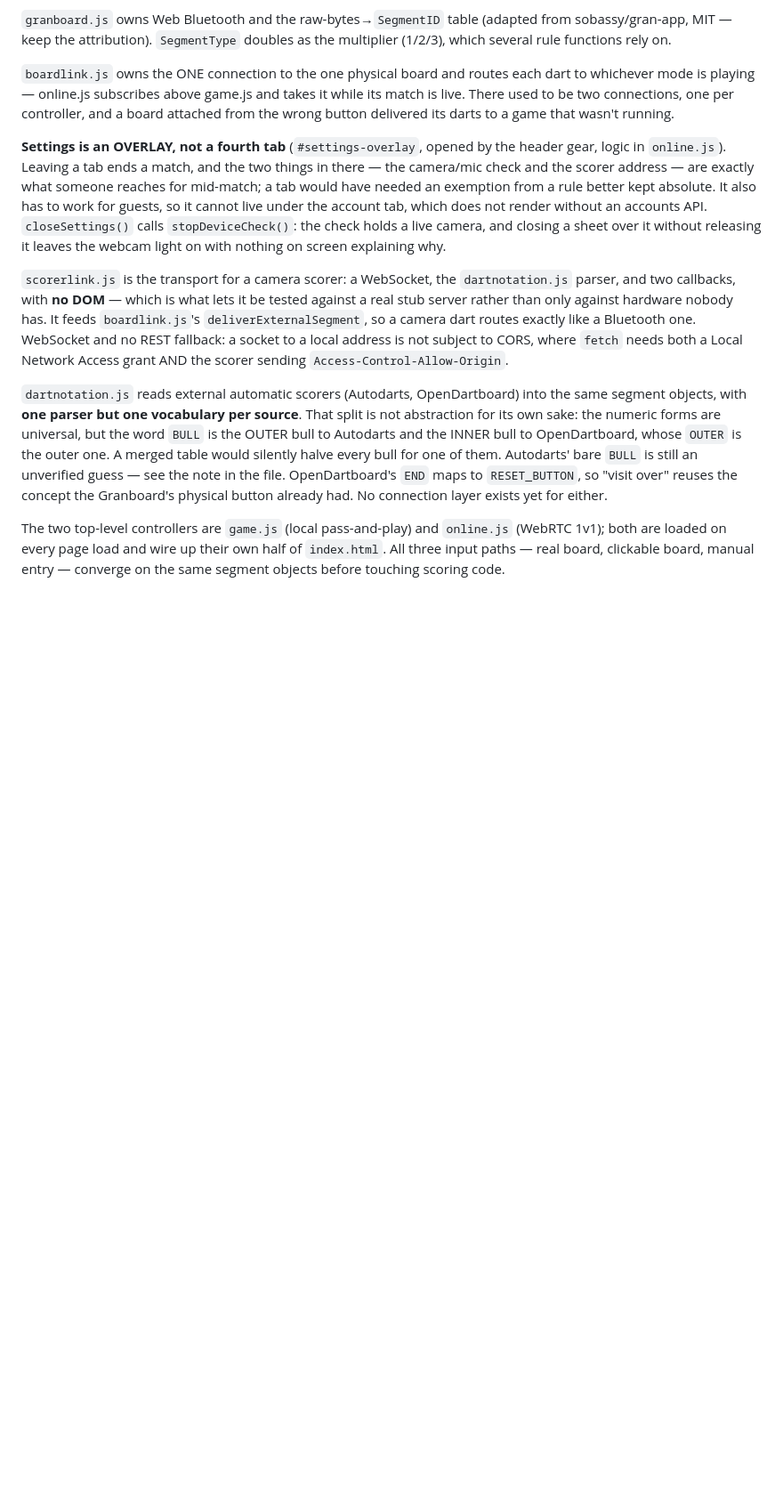
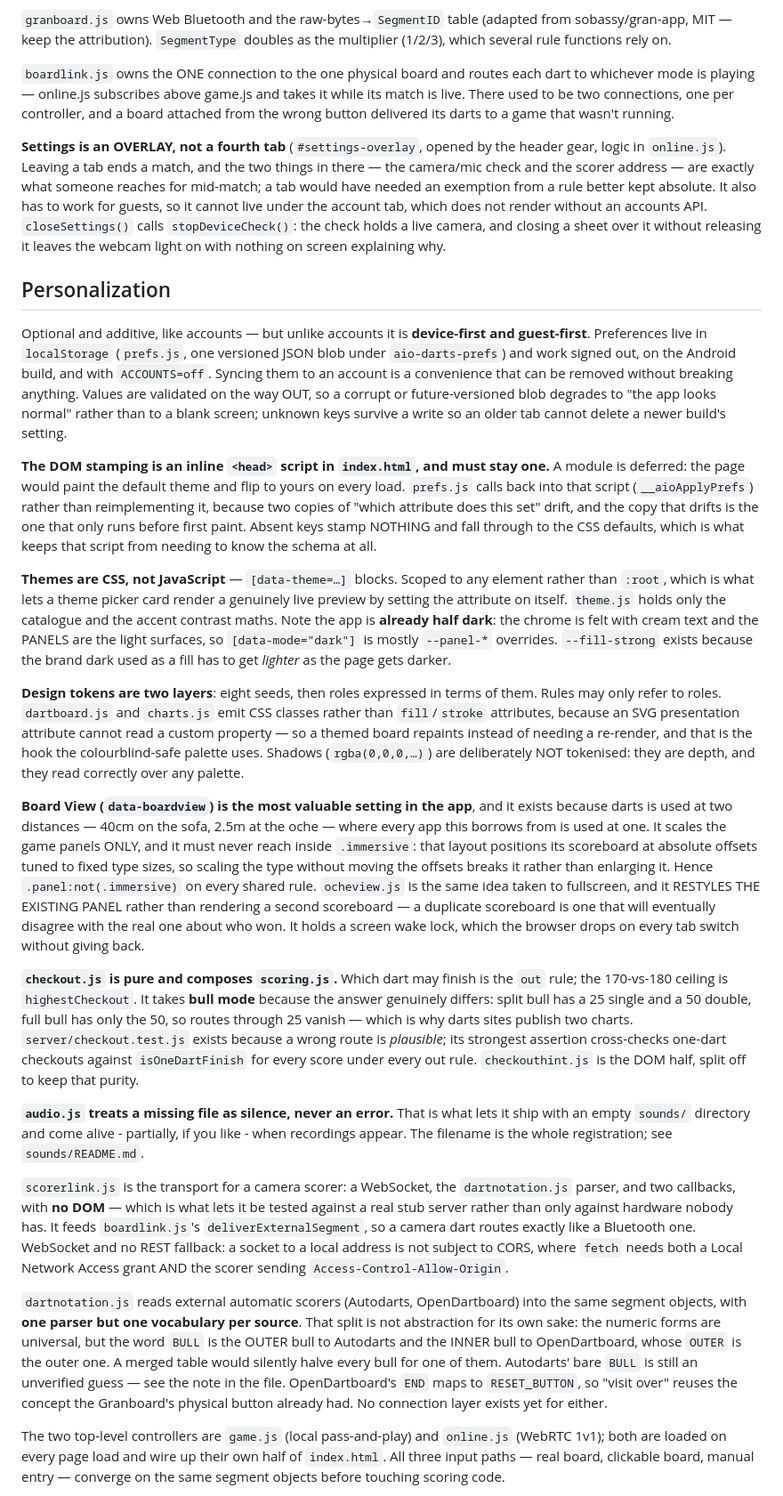
Before and after one commit to pearmannick-prog/AIO-Darts, a Markdown page: CLAUDE.md, the part around one of its changes. Shown at 89% size. Rendered like a GitHub page; blank space fills up the shorter version.

Commit message:
Write down why the personalization works the way it does
The architecture notes for what the last eight commits added, in the register
the rest of this file uses: the decisions that look odd and the reasons they
are not.

The ones most likely to be undone by someone tidying up:

- the pre-paint script is inline and not a module, and prefs.js calls back into
  it rather than reimplementing it
- themes are CSS scoped to any element, not :root, which is what makes the
  picker's preview genuinely live
- the app is already half dark, so dark mode is mostly --panel-* overrides and
  --fill-strong moves the opposite way to the page
- dartboard.js and charts.js emit classes because an SVG presentation attribute
  cannot read a custom property
- shadows are deliberately NOT tokenised
- Board View must never reach inside .immersive
- ocheview.js restyles the existing panel instead of rendering a second
  scoreboard
- checkout.js takes bull mode because the answer really is different
- a missing sound file is silence, never an error

Plus a short "adding a preference is:" entry beside the existing "adding a game
mode is:", since the panel builds itself from what it is given and the list of
steps is shorter than anyone would guess.

Co-Authored-By: Claude Opus 5 <noreply@anthropic.com>

```diff
--- a/CLAUDE.md
+++ b/CLAUDE.md
@@ -165,6 +165,68 @@ the account tab, which does not render without an accounts API. `closeSettings()
 calls `stopDeviceCheck()`: the check holds a live camera, and closing a sheet
 over it without releasing it leaves the webcam light on with nothing on screen
 explaining why.
+
+## Personalization
+
+Optional and additive, like accounts — but unlike accounts it is **device-first
+and guest-first**. Preferences live in `localStorage` (`prefs.js`, one versioned
+JSON blob under `aio-darts-prefs`) and work signed out, on the Android build,
+and with `ACCOUNTS=off`. Syncing them to an account is a convenience that can be
+removed without breaking anything. Values are validated on the way OUT, so a
+corrupt or future-versioned blob degrades to "the app looks normal" rather than
+to a blank screen; unknown keys survive a write so an older tab cannot delete a
+newer build's setting.
+
+**The DOM stamping is an inline `<head>` script in `index.html`, and must stay
+one.** A module is deferred: the page would paint the default theme and flip to
+yours on every load. `prefs.js` calls back into that script (`__aioApplyPrefs`)
+rather than reimplementing it, because two copies of "which attribute does this
+set" drift, and the copy that drifts is the one that only runs before first
+paint. Absent keys stamp NOTHING and fall through to the CSS defaults, which is
+what keeps that script from needing to know the schema at all.
+
+**Themes are CSS, not JavaScript** — `[data-theme=…]` blocks. Scoped to any
+element rather than `:root`, which is what lets a theme picker card render a
+genuinely live preview by setting the attribute on itself. `theme.js` holds only
+the catalogue and the accent contrast maths. Note the app is **already half
+dark**: the chrome is felt with cream text and the PANELS are the light
+surfaces, so `[data-mode="dark"]` is mostly `--panel-*` overrides. `--fill-strong`
+exists because the brand dark used as a fill has to get *lighter* as the page
+gets darker.
+
+**Design tokens are two layers**: eight seeds, then roles expressed in terms of
+them. Rules may only refer to roles. `dartboard.js` and `charts.js` emit CSS
+classes rather than `fill`/`stroke` attributes, because an SVG presentation
+attribute cannot read a custom property — so a themed board repaints instead of
+needing a re-render, and that is the hook the colourblind-safe palette uses.
+Shadows (`rgba(0,0,0,…)`) are deliberately NOT tokenised: they are depth, and
+they read correctly over any palette.
+
+**Board View (`data-boardview`) is the most valuable setting in the app**, and
+it exists because darts is used at two distances — 40cm on the sofa, 2.5m at the
+oche — where every app this borrows from is used at one. It scales the game
+panels ONLY, and it must never reach inside `.immersive`: that layout positions
+its scoreboard at absolute offsets tuned to fixed type sizes, so scaling the
+type without moving the offsets breaks it rather than enlarging it. Hence
+`.panel:not(.immersive)` on every shared rule. `ocheview.js` is the same idea
+taken to fullscreen, and it RESTYLES THE EXISTING PANEL rather than rendering a
+second scoreboard — a duplicate scoreboard is one that will eventually disagree
+with the real one about who won. It holds a screen wake lock, which the browser
+drops on every tab switch without giving back.
+
+**`checkout.js` is pure and composes `scoring.js`.** Which dart may finish is
+the `out` rule; the 170-vs-180 ceiling is `highestCheckout`. It takes **bull
+mode** because the answer genuinely differs: split bull has a 25 single and a 50
+double, full bull has only the 50, so routes through 25 vanish — which is why
+darts sites publish two charts. `server/checkout.test.js` exists because a wrong
+route is *plausible*; its strongest assertion cross-checks one-dart checkouts
+against `isOneDartFinish` for every score under every out rule. `checkouthint.js`
+is the DOM half, split off to keep that purity.
+
+**`audio.js` treats a missing file as silence, never an error.** That is what
+lets it ship with an empty `sounds/` directory and come alive - partially, if you
+like - when recordings appear. The filename is the whole registration; see
+`sounds/README.md`.
 
 `scorerlink.js` is the transport for a camera scorer: a WebSocket, the
 `dartnotation.js` parser, and two callbacks, with **no DOM** — which is what
```
Also changed, not shown: other parts of CLAUDE.md (+6 -0 lines).
